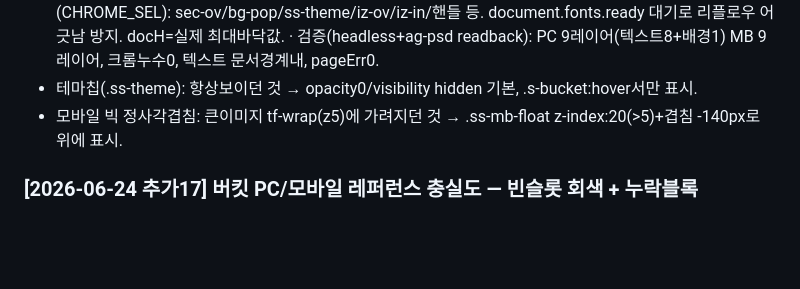
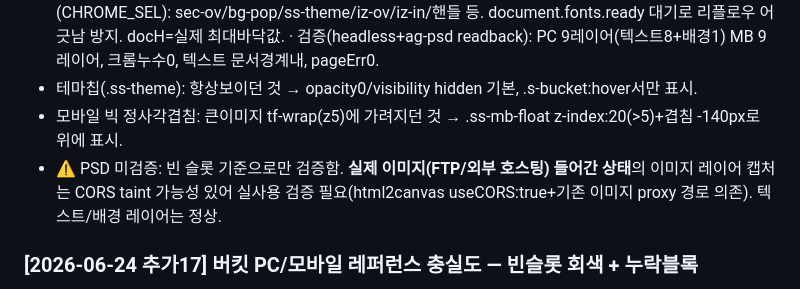
Before and after one commit to t01089402044-commits/detail-page-studio, a Markdown page: FIX_LOG.md, the part around the change. Drawn GitHub-style; blank space fills up the shorter version.

Commit message:
@ docs(fixlog): PSD 미검증 항목 기록(실제 이미지 CORS 실사용 검증 필요)
Co-Authored-By: Claude Opus 4.8 <noreply@anthropic.com>
@

```diff
--- a/FIX_LOG.md
+++ b/FIX_LOG.md
@@ -142,6 +142,7 @@
   · 검증(headless+ag-psd readback): PC 9레이어(텍스트8+배경1) MB 9레이어, 크롬누수0, 텍스트 문서경계내, pageErr0.
 - 테마칩(.ss-theme): 항상보이던 것 → opacity0/visibility hidden 기본, .s-bucket:hover서만 표시.
 - 모바일 빅 정사각겹침: 큰이미지 tf-wrap(z5)에 가려지던 것 → .ss-mb-float z-index:20(>5)+겹침 -140px로 위에 표시.
+- ⚠ PSD 미검증: 빈 슬롯 기준으로만 검증함. **실제 이미지(FTP/외부 호스팅) 들어간 상태**의 이미지 레이어 캡처는 CORS taint 가능성 있어 실사용 검증 필요(html2canvas useCORS:true+기존 이미지 proxy 경로 의존). 텍스트/배경 레이어는 정상.
 
 ### [2026-06-24 추가17] 버킷 PC/모바일 레퍼런스 충실도 — 빈슬롯 회색 + 누락블록
 - 사용자: PC/모바일 둘 다 "그대로 구현 안됨". 원인=빈 .iz 슬롯 bg가 #f0f2f8(거의 흰색)이라 목업의 솔리드 회색 박스와 전혀 달라보임.
```
